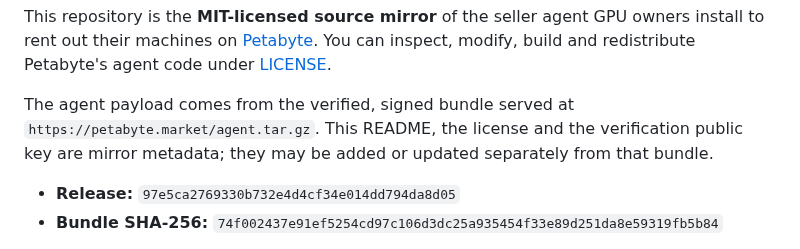
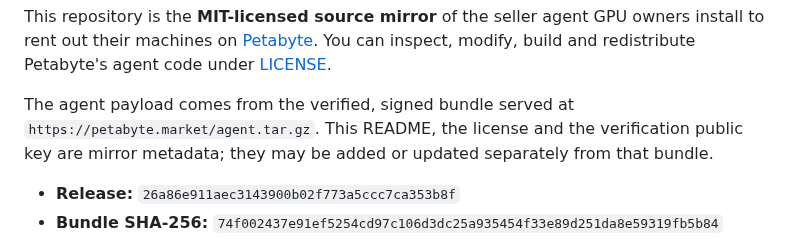
Before and after one commit to petabyte-cloud/petabyte-host-agent, a Markdown page: README.md, the part around the change. Rendered like a GitHub page.

Commit message:
Release 26a86e911aec — agent.tar.gz sha256 74f002437e91ef5254cd97c106d3dc25a935454f33e89d251da8e59319fb5b84

```diff
--- a/README.md
+++ b/README.md
@@ -8,7 +8,7 @@ The agent payload comes from the verified, signed bundle served at
 `https://petabyte.market/agent.tar.gz`. This README, the license and the verification public
 key are mirror metadata; they may be added or updated separately from that bundle.
 
-- **Release:** `97e5ca2769330b732e4d4cf34e014dd794da8d05`
+- **Release:** `26a86e911aec3143900b02f773a5ccc7ca353b8f`
 - **Bundle SHA-256:** `74f002437e91ef5254cd97c106d3dc25a935454f33e89d251da8e59319fb5b84`
 
 Hosts never install or update from this repository. The installer pins our release public key
```
